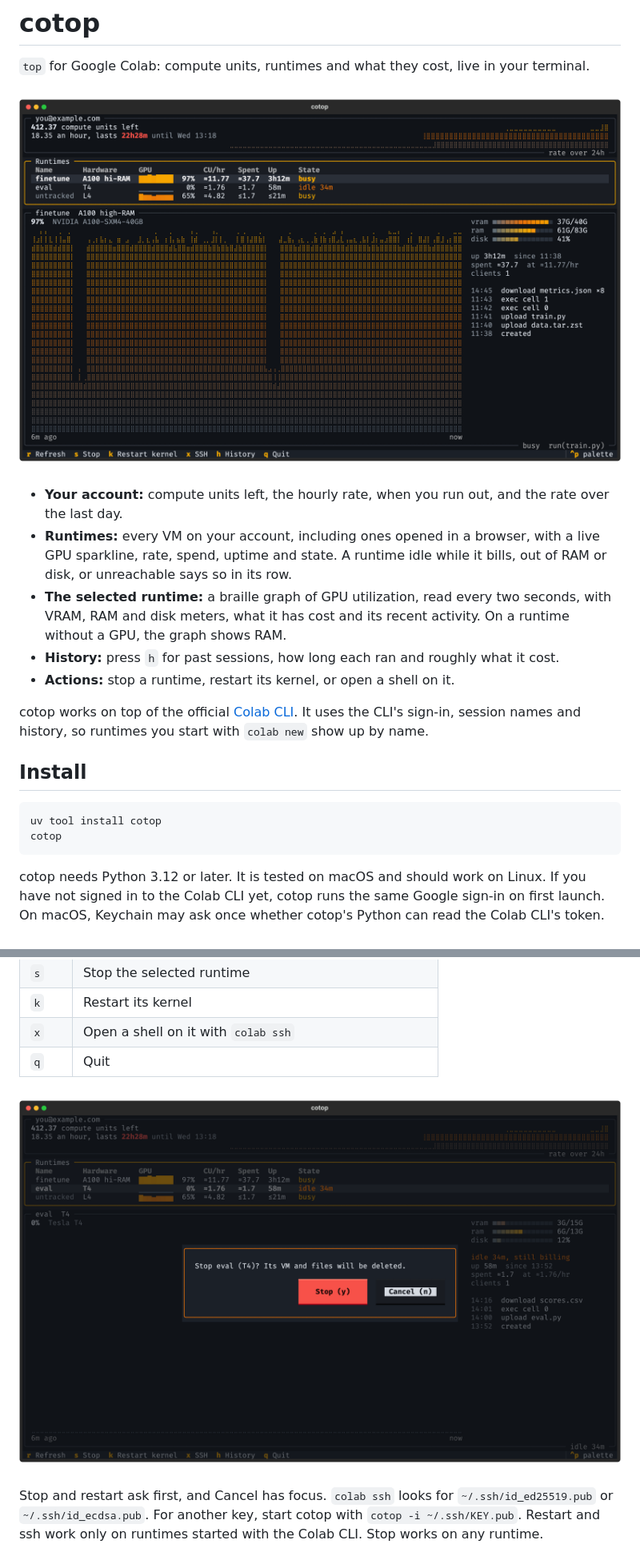
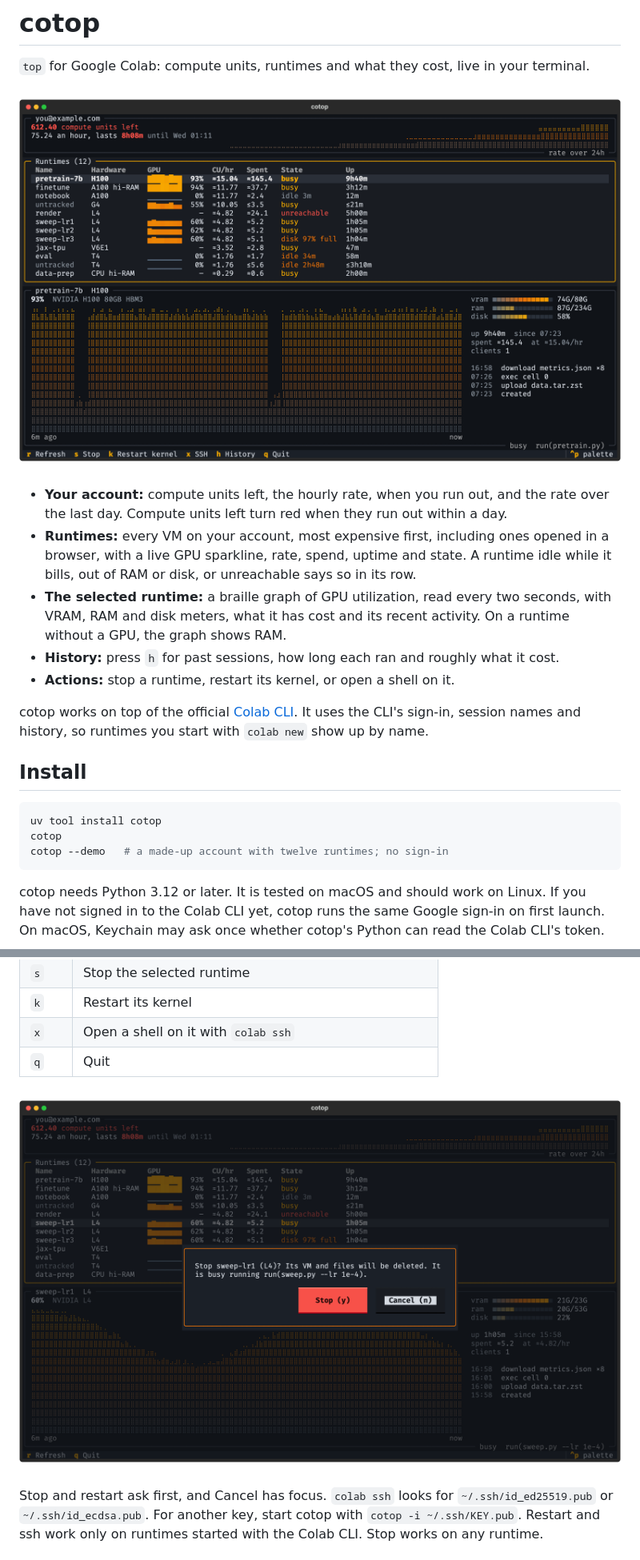
Before and after one commit to benngarcia/cotop, a Markdown page: README.md, 2 parts joined by grey strips. Shown at 80% size. Drawn GitHub-style; pictures changed too: docs/images/dashboard.png, docs/images/stop.png.

````diff
--- a/README.md
+++ b/README.md
@@ -6,6 +6,6 @@
 
-- **Your account:** compute units left, the hourly rate, when you run out, and the rate over the last day.
-- **Runtimes:** every VM on your account, including ones opened in a browser, with a live GPU sparkline, rate, spend, uptime and state. A runtime idle while it bills, out of RAM or disk, or unreachable says so in its row.
+- **Your account:** compute units left, the hourly rate, when you run out, and the rate over the last day. Compute units left turn red when they run out within a day.
+- **Runtimes:** every VM on your account, most expensive first, including ones opened in a browser, with a live GPU sparkline, rate, spend, uptime and state. A runtime idle while it bills, out of RAM or disk, or unreachable says so in its row.
 - **The selected runtime:** a braille graph of GPU utilization, read every two seconds, with VRAM, RAM and disk meters, what it has cost and its recent activity. On a runtime without a GPU, the graph shows RAM.
 - **History:** press `h` for past sessions, how long each ran and roughly what it cost.
 - **Actions:** stop a runtime, restart its kernel, or open a shell on it.
@@ -17,6 +17,7 @@ cotop works on top of the official [Colab CLI](https://pypi.org/project/google-c
 ```sh
 uv tool install cotop
 cotop
+cotop --demo   # a made-up account with twelve runtimes; no sign-in
 ```
 
 cotop needs Python 3.12 or later. It is tested on macOS and should work on Linux. If you have not signed in to the Colab CLI yet, cotop runs the same Google sign-in on first launch. On macOS, Keychain may ask once whether cotop's Python can read the Colab CLI's token.
````
Also changed, not shown: other parts of README.md (+2 -2 lines), docs/data-sources.md (+6 -2 lines), 5 other files.
